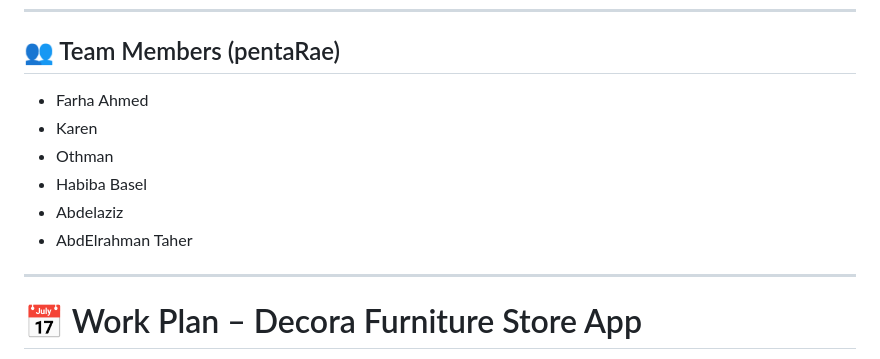
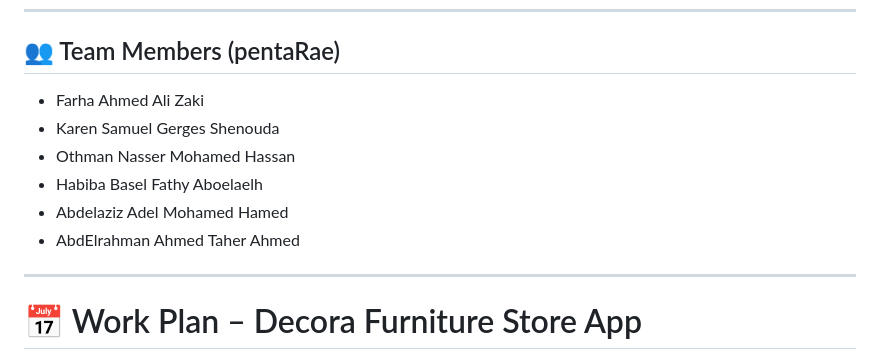
Before and after one commit to FarhaAhmed21/Decora, a Markdown page: README.md, the part around the change. Rendered like a GitHub page.

```diff
--- a/README.md
+++ b/README.md
@@ -17,12 +17,12 @@ Decora aims to bridge the gap between **digital browsing and real-life home styl
 ---
 
 ## 👥 Team Members (pentaRae)
-- Farha Ahmed
-- Karen
-- Othman
-- Habiba Basel
-- Abdelaziz
-- AbdElrahman Taher
+- Farha Ahmed Ali Zaki
+- Karen Samuel Gerges Shenouda
+- Othman Nasser Mohamed Hassan
+- Habiba Basel Fathy Aboelaelh
+- Abdelaziz Adel Mohamed Hamed
+- AbdElrahman Ahmed Taher Ahmed
 
 ---
 
```
